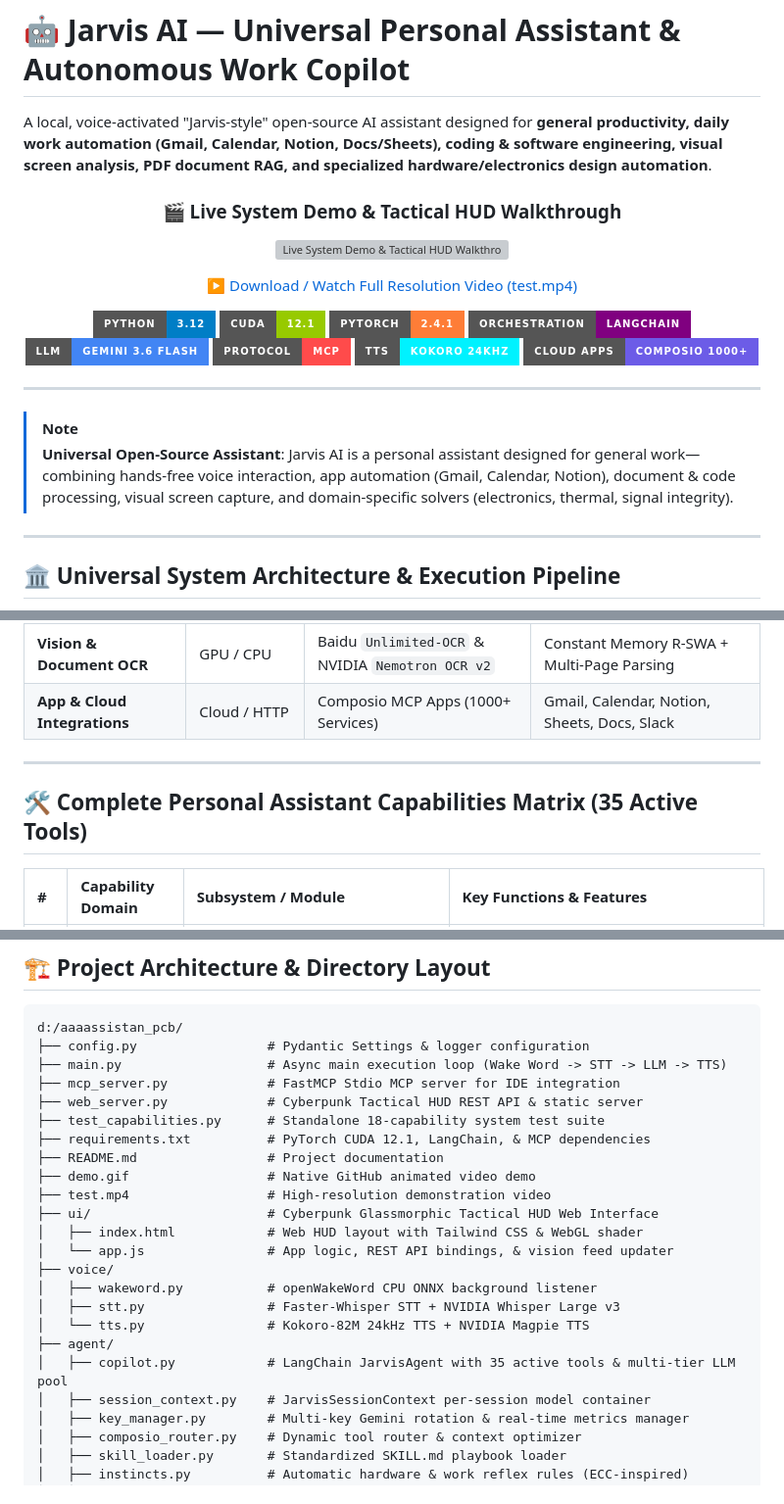
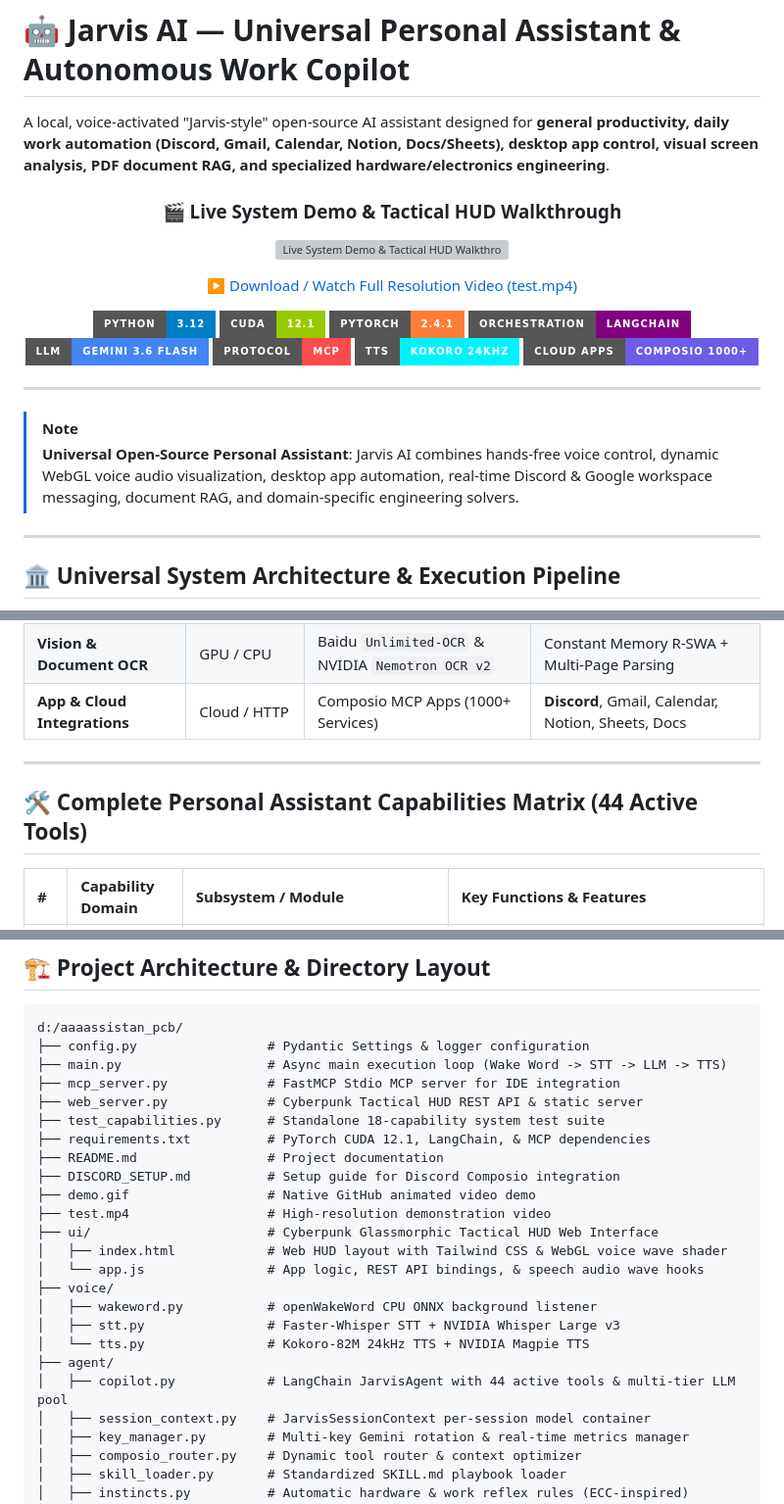
Before and after one commit to medboughrara/Jarvis-Copilot, a Markdown page: README.md, 3 parts joined by grey strips. Shown at 98% size. Drawn GitHub-style; badges without logos; grey boxes are pictures that could not be loaded.

Commit message:
Update README.md with 44 active capability tools, Discord Composio integration, WebGL dynamic voice wave, and desktop system controls

```diff
--- a/README.md
+++ b/README.md
@@ -1,6 +1,6 @@
 # 🤖 Jarvis AI — Universal Personal Assistant & Autonomous Work Copilot
 
-A local, voice-activated "Jarvis-style" open-source AI assistant designed for **general productivity, daily work automation (Gmail, Calendar, Notion, Docs/Sheets), coding & software engineering, visual screen analysis, PDF document RAG, and specialized hardware/electronics design automation**.
+A local, voice-activated "Jarvis-style" open-source AI assistant designed for **general productivity, daily work automation (Discord, Gmail, Calendar, Notion, Docs/Sheets), desktop app control, visual screen analysis, PDF document RAG, and specialized hardware/electronics engineering**.
 
 <div align="center">
 
@@ -24,7 +24,7 @@ A local, voice-activated "Jarvis-style" open-source AI assistant designed for **
 ---
 
 > [!NOTE]
-> **Universal Open-Source Assistant**: Jarvis AI is a personal assistant designed for general work—combining hands-free voice interaction, app automation (Gmail, Calendar, Notion), document & code processing, visual screen capture, and domain-specific solvers (electronics, thermal, signal integrity).
+> **Universal Open-Source Personal Assistant**: Jarvis AI combines hands-free voice control, dynamic WebGL voice audio visualization, desktop app automation, real-time Discord & Google workspace messaging, document RAG, and domain-specific engineering solvers.
 
 ---
 
@@ -86,11 +89,11 @@ Optimized to run seamlessly on a standard Windows laptop with an **Intel Core i5
 | **LLM Tier 3 (Cloud Pool)** | Cloud Pool | `Ollama Cloud` (`glm-5.2:cloud`, `kimi-k3:cloud`) | Secondary Cloud Fallback |
 | **LLM Tier 4 (Local GPU)** | GPU RTX 3050 | `Llama 3 8B` (`ChatOllama`) | Zero-Downtime Offline Fallback |
 | **Vision & Document OCR** | GPU / CPU | Baidu `Unlimited-OCR` & NVIDIA `Nemotron OCR v2` | Constant Memory R-SWA + Multi-Page Parsing |
-| **App & Cloud Integrations**| Cloud / HTTP | Composio MCP Apps (1000+ Services) | Gmail, Calendar, Notion, Sheets, Docs, Slack |
+| **App & Cloud Integrations**| Cloud / HTTP | Composio MCP Apps (1000+ Services) | **Discord**, Gmail, Calendar, Notion, Sheets, Docs |
 
 ---
 
-## 🛠️ Complete Personal Assistant Capabilities Matrix (35 Active Tools)
+## 🛠️ Complete Personal Assistant Capabilities Matrix (44 Active Tools)
 
 | # | Capability Domain | Subsystem / Module | Key Functions & Features |
 | :--- | :--- | :--- | :--- |
@@ -126,17 +132,18 @@ d:/aaaassistan_pcb/
 ├── test_capabilities.py      # Standalone 18-capability system test suite
 ├── requirements.txt          # PyTorch CUDA 12.1, LangChain, & MCP dependencies
 ├── README.md                 # Project documentation
+├── DISCORD_SETUP.md          # Setup guide for Discord Composio integration
 ├── demo.gif                  # Native GitHub animated video demo
 ├── test.mp4                  # High-resolution demonstration video
 ├── ui/                       # Cyberpunk Glassmorphic Tactical HUD Web Interface
-│   ├── index.html            # Web HUD layout with Tailwind CSS & WebGL shader
-│   └── app.js                # App logic, REST API bindings, & vision feed updater
+│   ├── index.html            # Web HUD layout with Tailwind CSS & WebGL voice wave shader
+│   └── app.js                # App logic, REST API bindings, & speech audio wave hooks
 ├── voice/
 │   ├── wakeword.py           # openWakeWord CPU ONNX background listener
 │   ├── stt.py                # Faster-Whisper STT + NVIDIA Whisper Large v3
 │   └── tts.py                # Kokoro-82M 24kHz TTS + NVIDIA Magpie TTS
 ├── agent/
-│   ├── copilot.py            # LangChain JarvisAgent with 35 active tools & multi-tier LLM pool
+│   ├── copilot.py            # LangChain JarvisAgent with 44 active tools & multi-tier LLM pool
 │   ├── session_context.py    # JarvisSessionContext per-session model container
 │   ├── key_manager.py        # Multi-key Gemini rotation & real-time metrics manager
 │   ├── composio_router.py    # Dynamic tool router & context optimizer
```
Also changed, not shown: other parts of README.md (+28 -21 lines).
